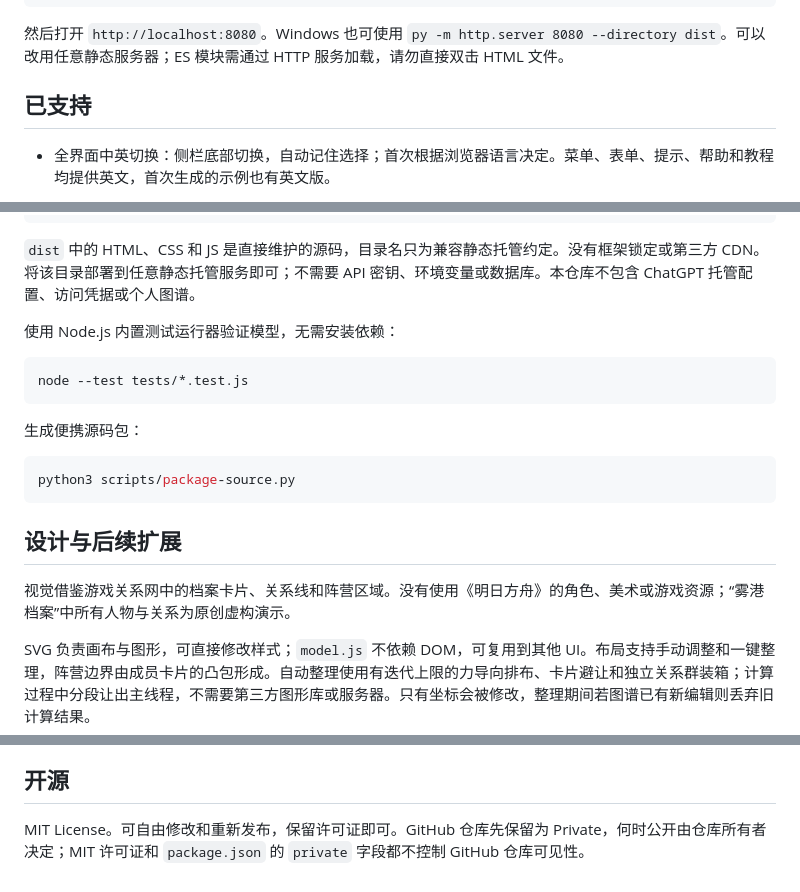
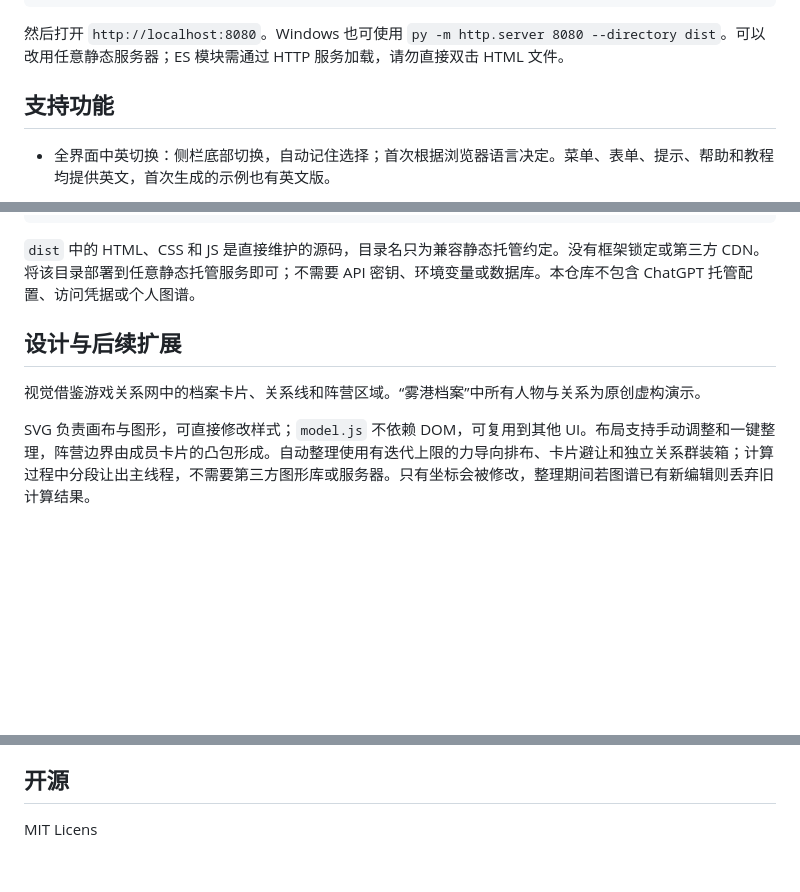
Before and after one commit to LeoLe233/relation-net, a Markdown page: README.md, 3 parts joined by grey strips. Drawn GitHub-style; blank space fills up the shorter version.

Commit message:
Refine README content and formatting
Updated README to improve clarity and formatting.

````diff
--- a/README.md
+++ b/README.md
@@ -26,7 +26,7 @@ python3 -m http.server 8080 --directory dist
 
 然后打开 `http://localhost:8080`。Windows 也可使用 `py -m http.server 8080 --directory dist`。可以改用任意静态服务器；ES 模块需通过 HTTP 服务加载，请勿直接双击 HTML 文件。
 
-## 已支持
+## 支持功能
 
 - 全界面中英切换：侧栏底部切换，自动记住选择；首次根据浏览器语言决定。菜单、表单、提示、帮助和教程均提供英文，首次生成的示例也有英文版。
 - 首次打开显示互动教程：高亮真实角色与按钮，实际点击、编辑、连线和整理后自动继续，最后查看阵营与备份入口。支持上一步、跳过单步、退出及重看；手机为提示预留底部空间，键盘弹出时精简提示。
@@ -116,21 +116,9 @@ start-macos.command   macOS 启动入口
 
 `dist` 中的 HTML、CSS 和 JS 是直接维护的源码，目录名只为兼容静态托管约定。没有框架锁定或第三方 CDN。将该目录部署到任意静态托管服务即可；不需要 API 密钥、环境变量或数据库。本仓库不包含 ChatGPT 托管配置、访问凭据或个人图谱。
 
-使用 Node.js 内置测试运行器验证模型，无需安装依赖：
-
-```sh
-node --test tests/*.test.js
-```
-
-生成便携源码包：
-
-```sh
-python3 scripts/package-source.py
-```
-
 ## 设计与后续扩展
 
-视觉借鉴游戏关系网中的档案卡片、关系线和阵营区域。没有使用《明日方舟》的角色、美术或游戏资源；“雾港档案”中所有人物与关系为原创虚构演示。
+视觉借鉴游戏关系网中的档案卡片、关系线和阵营区域。“雾港档案”中所有人物与关系为原创虚构演示。
 
 SVG 负责画布与图形，可直接修改样式；`model.js` 不依赖 DOM，可复用到其他 UI。布局支持手动调整和一键整理，阵营边界由成员卡片的凸包形成。自动整理使用有迭代上限的力导向排布、卡片避让和独立关系群装箱；计算过程中分段让出主线程，不需要第三方图形库或服务器。只有坐标会被修改，整理期间若图谱已有新编辑则丢弃旧计算结果。
 
@@ -143,5 +131,4 @@ SVG 负责画布与图形，可直接修改样式；`model.js` 不依赖 DOM，
 当前版本已进行 JavaScript 语法、静态资源引用、数据完整性及模拟触控交互检查，包括双指缩放、误拖保护、撤销、面板切换、中英状态保持和教程流程；尚未进行真实手机浏览器端到端和视觉验收。
 
 ## 开源
-
-MIT License。可自由修改和重新发布，保留许可证即可。GitHub 仓库先保留为 Private，何时公开由仓库所有者决定；MIT 许可证和 `package.json` 的 `private` 字段都不控制 GitHub 仓库可见性。
+MIT Licens
````
Also changed, not shown: other parts of README.md (+1 -1 lines).
